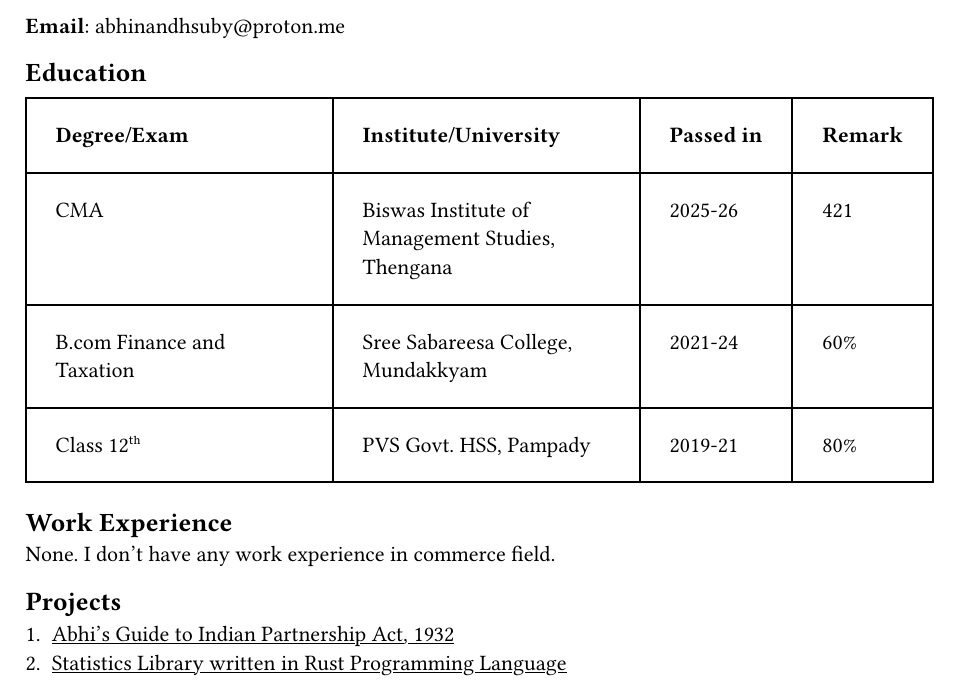
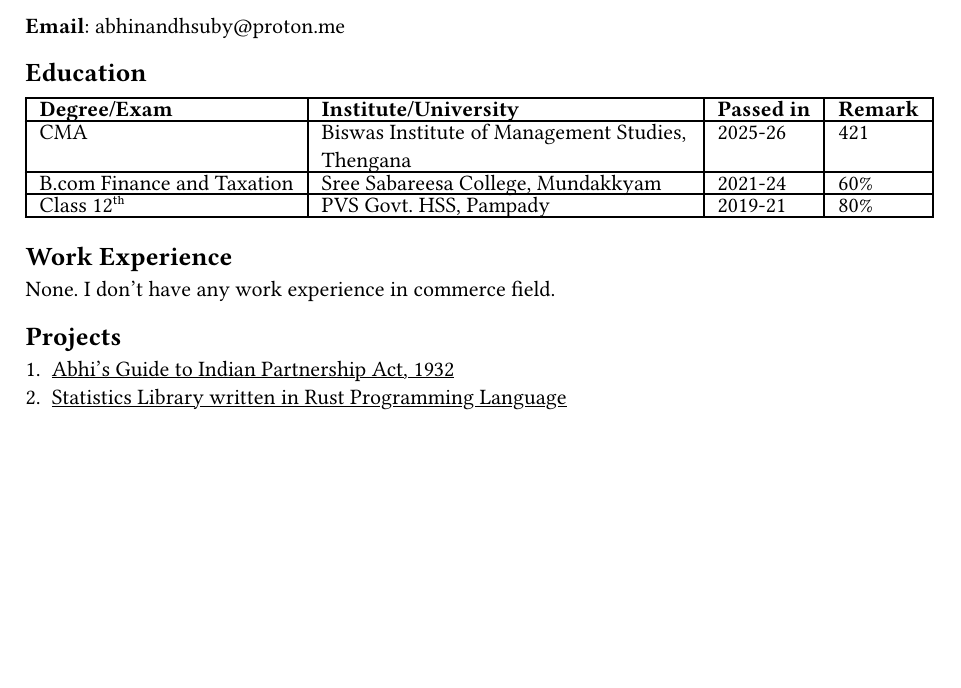
Before and after one commit to abhinandh-s/resume, a Typst document (resume.typ): part of the page, cut so that both start at the same text, the shorter picture padded with empty space. Compiled offline with Typst 0.15.

Commit message:
Update resume.typ

```diff
--- a/resume.typ
+++ b/resume.typ
@@ -21,7 +22,7 @@ Semi-qualified CMA candidate.
 
 #table(
   columns: 4,
-  inset: 15pt,
+  inset: (x: 7pt, y: 2pt),
   table.header(
     [*Degree/Exam*], [*Institute/University*], [*Passed in*], [ *Remark* ]
   ),
```
Also changed, not shown: resume.typ (1 more changed lines).
